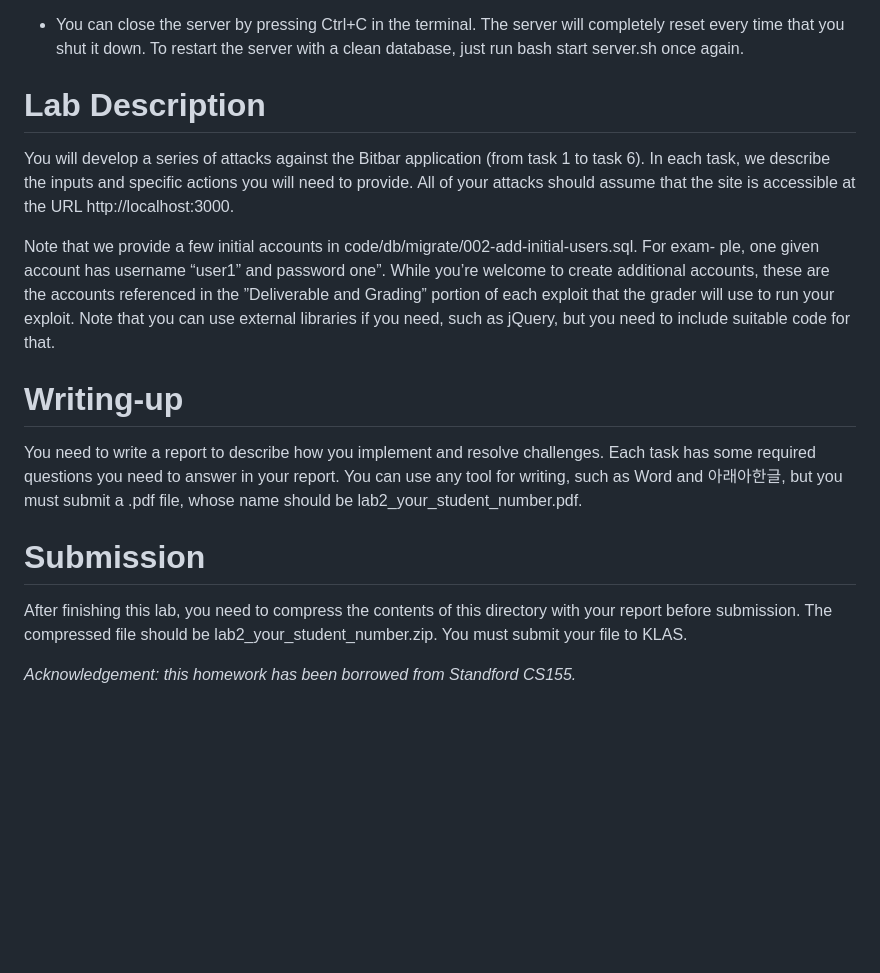
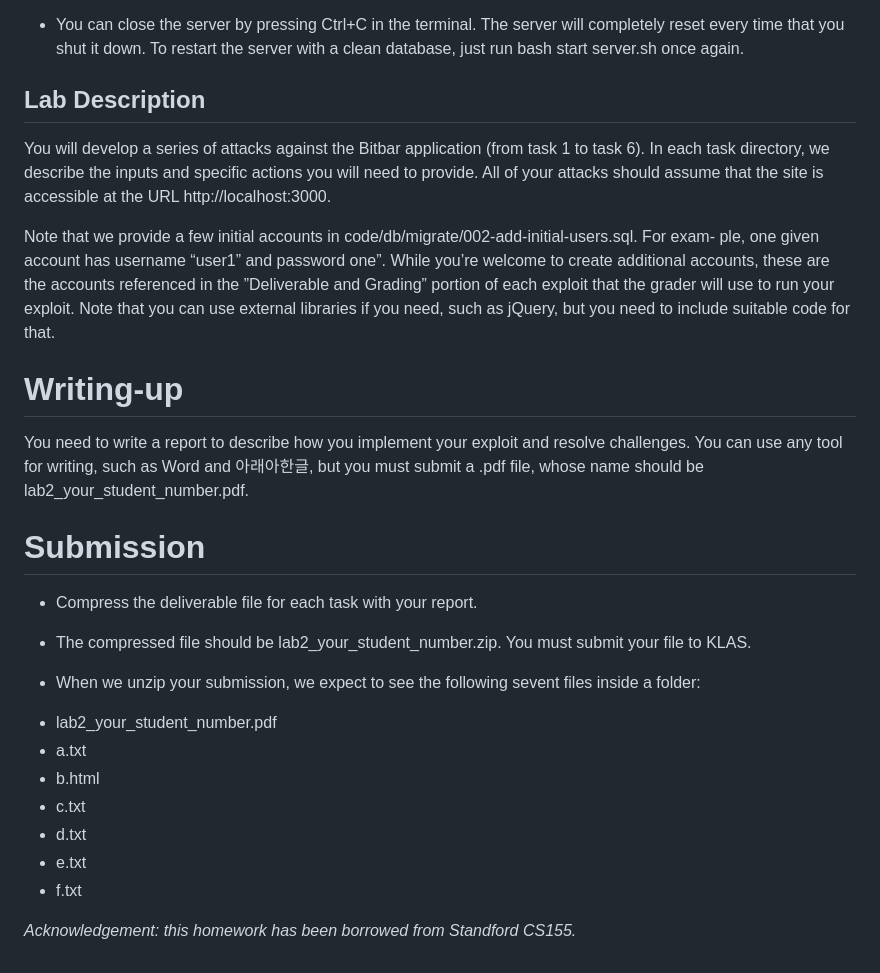
Before and after one commit to cnslab-network-security/homework2, a Markdown page: README.md, the part around the change. GitHub-like rendering; blank space fills up the shorter version.

```diff
--- a/README.md
+++ b/README.md
@@ -36,16 +36,26 @@ the Bitbar application should be available in your browser at http://localhost:3
 every time that you shut it down. To restart the server with a clean database, just run bash
 start server.sh once again.
 
-# Lab Description
+## Lab Description
 
-You will develop a series of attacks against the Bitbar application (from task 1 to task 6). In each task, we describe the inputs and specific actions you will need to provide. All of your attacks should assume that the site is accessible at the URL http://localhost:3000.
+You will develop a series of attacks against the Bitbar application (from task 1 to task 6). In each task directory, we describe the inputs and specific actions you will need to provide. All of your attacks should assume that the site is accessible at the URL http://localhost:3000.
 
 Note that we provide a few initial accounts in code/db/migrate/002-add-initial-users.sql. For exam- ple, one given account has username “user1” and password one”. While you’re welcome to create additional accounts, these are the accounts referenced in the ”Deliverable and Grading” portion of each exploit that the grader will use to run your exploit. Note that you can use external libraries if you need, such as jQuery, but you need to include suitable code for that.
 
 # Writing-up
-You need to write a report to describe how you implement and resolve challenges. Each task has some required questions you need to answer in your report. You can use any tool for writing, such as Word and 아래아한글, but you must submit a .pdf file, whose name should be lab2_your_student_number.pdf.
+You need to write a report to describe how you implement your exploit and resolve challenges. You can use any tool for writing, such as Word and 아래아한글, but you must submit a .pdf file, whose name should be lab2_your_student_number.pdf.
 
 # Submission
-After finishing this lab, you need to compress the contents of this directory with your report before submission. The compressed file should be lab2_your_student_number.zip. You must submit your file to KLAS.
+* Compress the deliverable file for each task with your report.
+* The compressed file should be lab2_your_student_number.zip. You must submit your file to KLAS.
+
+* When we unzip your submission, we expect to see the following sevent files inside a folder:
+- lab2_your_student_number.pdf
+- a.txt
+- b.html
+- c.txt
+- d.txt
+- e.txt
+- f.txt
 
 *Acknowledgement: this homework has been borrowed from Standford CS155.*
```
